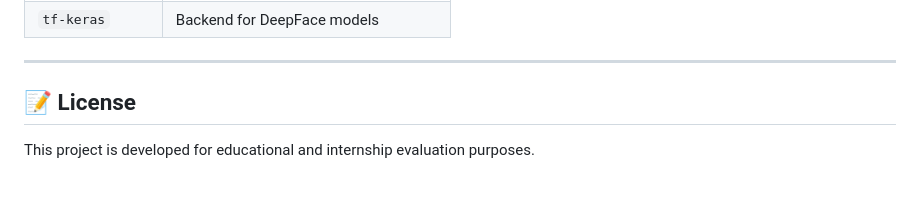
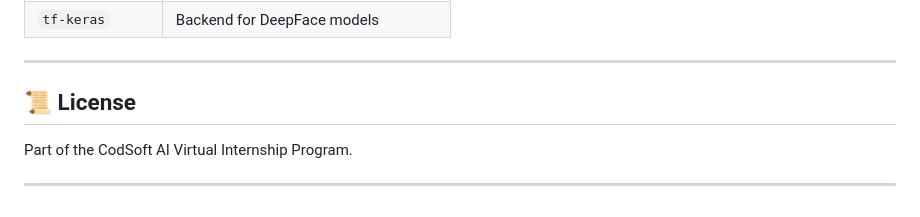
Before and after one commit to PollreddySreeja/CODSOFT, a Markdown page: Task 5 - Face Detection/README.md, the part around the change. Drawn GitHub-style.

```diff
--- a/Task 5 - Face Detection/README.md
+++ b/Task 5 - Face Detection/README.md
@@ -116,6 +116,8 @@ The app opens at `http://localhost:8501`.
 
 ---
 
-## 📝 License
+## 📜 License
 
-This project is developed for educational and internship evaluation purposes.
+Part of the CodSoft AI Virtual Internship Program.
+
+---
```
